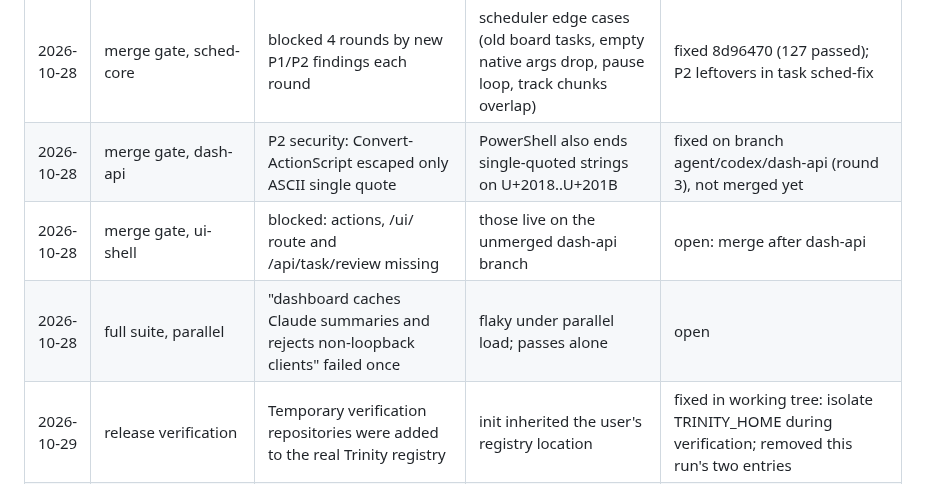
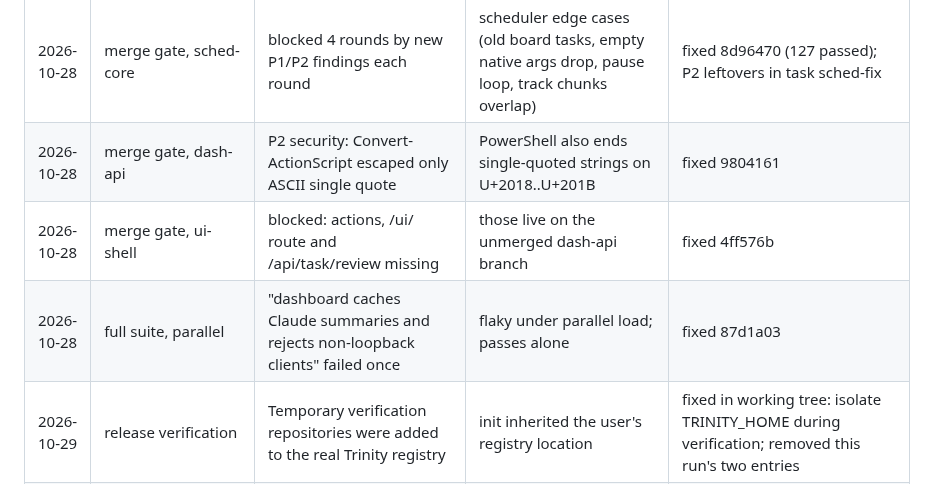
Before and after one commit to Boss720/The-Holy-Trinity, a Markdown page: docs/failure-log.md, the part around one of its changes. Rendered like a GitHub page.

```diff
--- a/docs/failure-log.md
+++ b/docs/failure-log.md
@@ -51,9 +51,9 @@ Status: `open`, `fixed <commit>`, `wontfix <why>`, `mitigated <how>`.
 | 2026-10-28 | merge gate, scope guard | hard scope guard would fail about 20 existing merge tests | fake agents write fake-output.txt outside the task scope | mitigated: TRINITY_SCOPE_GUARD block\|warn\|off, suite runs warn (4444c50) |
 | 2026-10-28 | merge gate, ui-board | "main checkout has uncommitted changes" | 11 stray untracked files in repo root from bash quoting mistakes (names like 0, MIN_GAP_MS) | mitigated: moved to scratchpad quarantine; merged 057642d |
 | 2026-10-28 | merge gate, sched-core | blocked 4 rounds by new P1/P2 findings each round | scheduler edge cases (old board tasks, empty native args drop, pause loop, track chunks overlap) | fixed 8d96470 (127 passed); P2 leftovers in task sched-fix |
-| 2026-10-28 | merge gate, dash-api | P2 security: Convert-ActionScript escaped only ASCII single quote | PowerShell also ends single-quoted strings on U+2018..U+201B | fixed on branch agent/codex/dash-api (round 3), not merged yet |
-| 2026-10-28 | merge gate, ui-shell | blocked: actions, /ui/ route and /api/task/review missing | those live on the unmerged dash-api branch | open: merge after dash-api |
-| 2026-10-28 | full suite, parallel | "dashboard caches Claude summaries and rejects non-loopback clients" failed once | flaky under parallel load; passes alone | open |
+| 2026-10-28 | merge gate, dash-api | P2 security: Convert-ActionScript escaped only ASCII single quote | PowerShell also ends single-quoted strings on U+2018..U+201B | fixed 9804161 |
+| 2026-10-28 | merge gate, ui-shell | blocked: actions, /ui/ route and /api/task/review missing | those live on the unmerged dash-api branch | fixed 4ff576b |
+| 2026-10-28 | full suite, parallel | "dashboard caches Claude summaries and rejects non-loopback clients" failed once | flaky under parallel load; passes alone | fixed 87d1a03 |
 | 2026-10-29 | release verification | Temporary verification repositories were added to the real Trinity registry | init inherited the user's registry location | fixed in working tree: isolate TRINITY_HOME during verification; removed this run's two entries |
 | 2026-10-29 | Antigravity dashboard review | print timeout returned SUCCESS with an empty response while review was still running | CLI treats partial timeout as successful | fixed: agy joins all turns into response; Get-AgyFinalMessage (scripts/trinity.ps1) now takes the last assistant message from the transcript; Invoke-Review treats output with no [P0-3] finding line and no 'No findings' line as incomplete (exit 1); test 'Antigravity review with only interim text counts as incomplete' |
 | 2026-10-29 | release verifier | installed CLI checks ran from the caller directory rather than the initialized fixture | working directory was inherited | fixed in working tree: Push-Location fixture around checks; release verification passed |
```
Also changed, not shown: other parts of docs/failure-log.md (+10 -0 lines).
